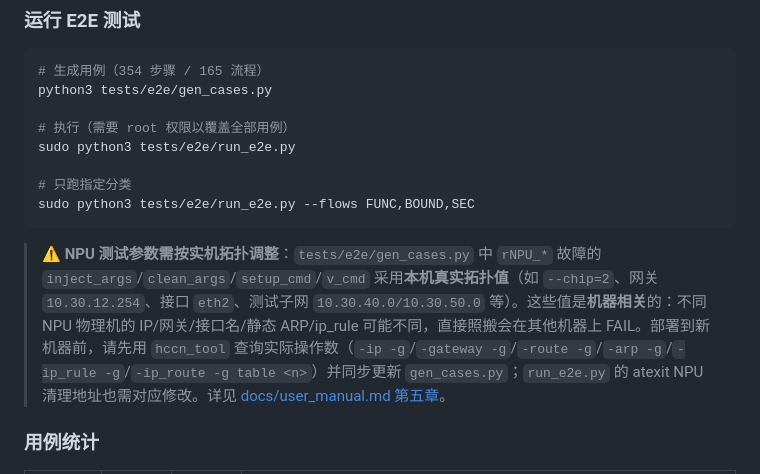
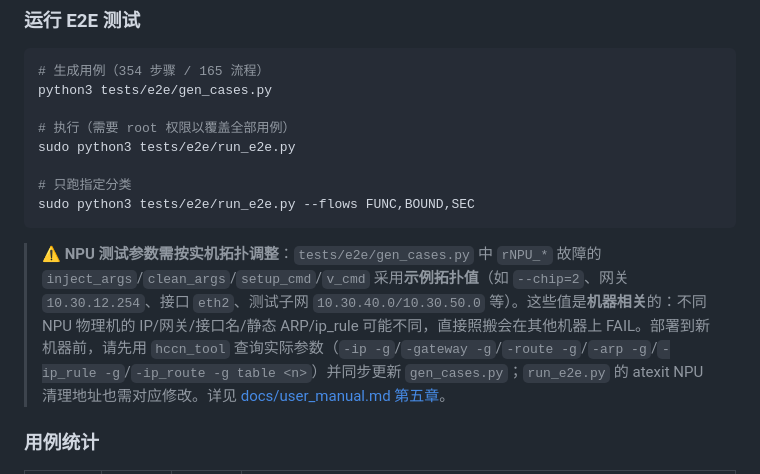
Before and after one commit to Computing-Availability-Tools/DemonCAT, a Markdown page: README.md, the part around the change. Rendered like a GitHub page.

````diff
--- a/README.md
+++ b/README.md
@@ -250,7 +250,7 @@ sudo python3 tests/e2e/run_e2e.py
 sudo python3 tests/e2e/run_e2e.py --flows FUNC,BOUND,SEC
 ```
 
-> **⚠️ NPU 测试参数需按实机拓扑调整**：`tests/e2e/gen_cases.py` 中 `rNPU_*` 故障的 `inject_args`/`clean_args`/`setup_cmd`/`v_cmd` 采用**本机真实拓扑值**（如 `--chip=2`、网关 `10.30.12.254`、接口 `eth2`、测试子网 `10.30.40.0/10.30.50.0` 等）。这些值是**机器相关**的：不同 NPU 物理机的 IP/网关/接口名/静态 ARP/ip_rule 可能不同，直接照搬会在其他机器上 FAIL。部署到新机器前，请先用 `hccn_tool` 查询实际操作数（`-ip -g`/`-gateway -g`/`-route -g`/`-arp -g`/`-ip_rule -g`/`-ip_route -g table <n>`）并同步更新 `gen_cases.py`；`run_e2e.py` 的 atexit NPU 清理地址也需对应修改。详见 [docs/user_manual.md 第五章](docs/user_manual.md#第五章-npu-模块16-条)。
+> **⚠️ NPU 测试参数需按实机拓扑调整**：`tests/e2e/gen_cases.py` 中 `rNPU_*` 故障的 `inject_args`/`clean_args`/`setup_cmd`/`v_cmd` 采用**示例拓扑值**（如 `--chip=2`、网关 `10.30.12.254`、接口 `eth2`、测试子网 `10.30.40.0/10.30.50.0` 等）。这些值是**机器相关**的：不同 NPU 物理机的 IP/网关/接口名/静态 ARP/ip_rule 可能不同，直接照搬会在其他机器上 FAIL。部署到新机器前，请先用 `hccn_tool` 查询实际参数（`-ip -g`/`-gateway -g`/`-route -g`/`-arp -g`/`-ip_rule -g`/`-ip_route -g table <n>`）并同步更新 `gen_cases.py`；`run_e2e.py` 的 atexit NPU 清理地址也需对应修改。详见 [docs/user_manual.md 第五章](docs/user_manual.md#第五章-npu-模块16-条)。
 
 ### 用例统计
 
````
Also changed, not shown: docs/user_manual.md (+40 -40 lines).
